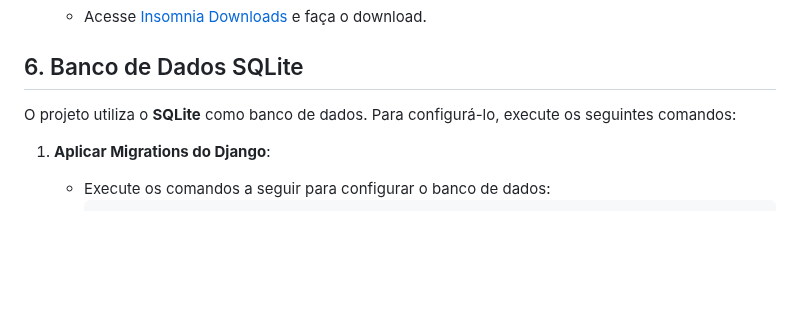
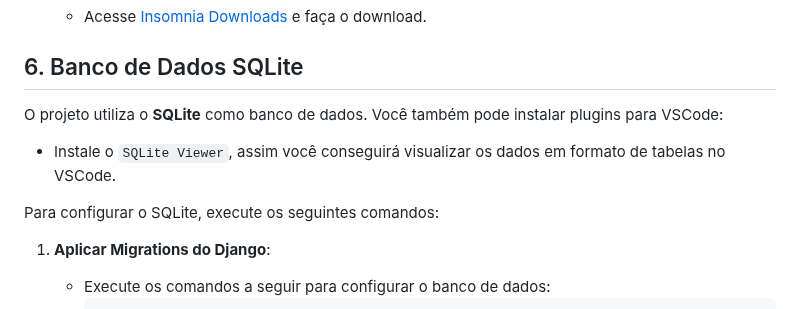
Before and after one commit to AILAB-CEFET-RJ/precomedio, a Markdown page: README.md, the part around the change. Drawn GitHub-style; blank space fills up the shorter version.

Commit message:
Update README.md
Plugin `SQLite Viewer` para VSCode.

```diff
--- a/README.md
+++ b/README.md
@@ -126,7 +126,11 @@ Essas ferramentas são usadas para enviar requisições HTTP para a API.
    - Acesse [Insomnia Downloads](https://insomnia.rest/download) e faça o download.
 
 ## 6. Banco de Dados SQLite
-O projeto utiliza o **SQLite** como banco de dados. Para configurá-lo, execute os seguintes comandos:
+O projeto utiliza o **SQLite** como banco de dados.
+Você também pode instalar plugins para VSCode:
+   - Instale o `SQLite Viewer`, assim você conseguirá visualizar os dados em formato de tabelas no VSCode.
+
+Para configurar o SQLite, execute os seguintes comandos:
 
 1. **Aplicar Migrations do Django**:
    - Execute os comandos a seguir para configurar o banco de dados:
```
